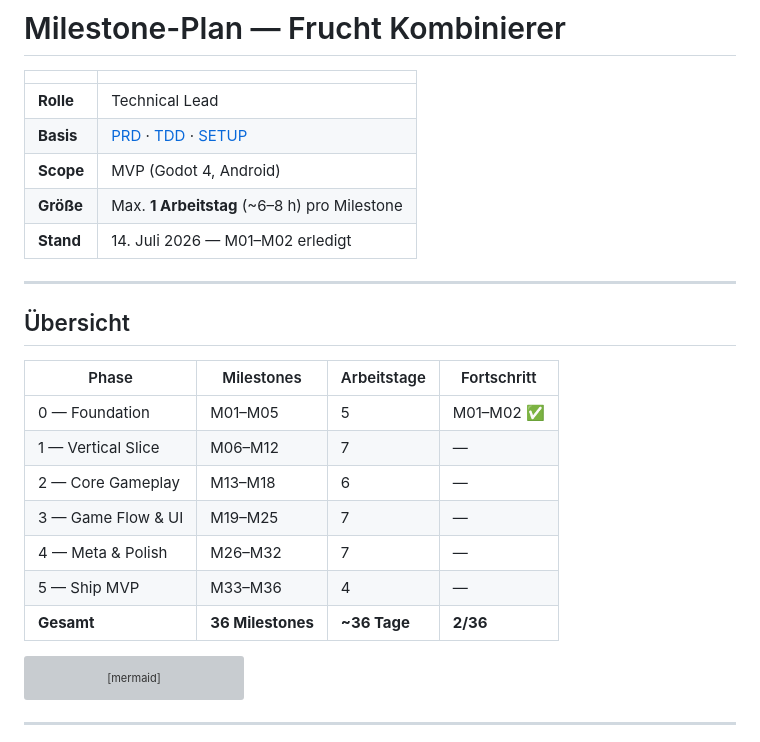
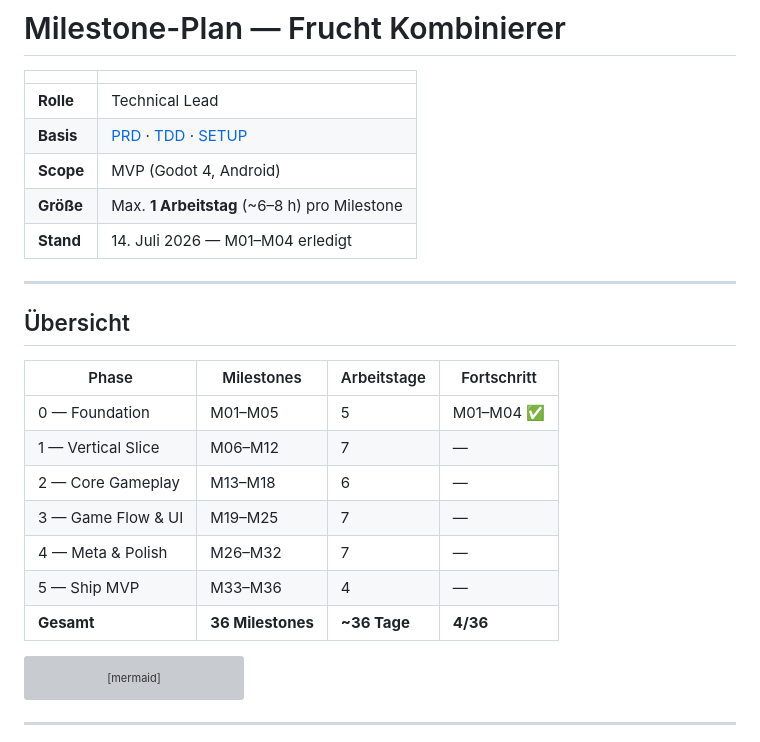
Before and after one commit to tommy040797/Frucht-Kombinierer, a Markdown page: Docs/MILESTONES.md, the part around one of its changes. Drawn GitHub-style; grey boxes are pictures that could not be loaded.

````diff
--- a/Docs/MILESTONES.md
+++ b/Docs/MILESTONES.md
@@ -6,7 +6,7 @@
 | **Basis** | [PRD](./PRD.md) · [TDD](./TDD.md) · [SETUP](./SETUP.md) |
 | **Scope** | MVP (Godot 4, Android) |
 | **Größe** | Max. **1 Arbeitstag** (~6–8 h) pro Milestone |
-| **Stand** | 14. Juli 2026 — M01–M02 erledigt |
+| **Stand** | 14. Juli 2026 — M01–M04 erledigt |
 
 ---
 
@@ -14,13 +14,13 @@
 
 | Phase | Milestones | Arbeitstage | Fortschritt |
 |-------|------------|-------------|-------------|
-| 0 — Foundation | M01–M05 | 5 | M01–M02 ✅ |
+| 0 — Foundation | M01–M05 | 5 | M01–M04 ✅ |
 | 1 — Vertical Slice | M06–M12 | 7 | — |
 | 2 — Core Gameplay | M13–M18 | 6 | — |
 | 3 — Game Flow & UI | M19–M25 | 7 | — |
 | 4 — Meta & Polish | M26–M32 | 7 | — |
 | 5 — Ship MVP | M33–M36 | 4 | — |
-| **Gesamt** | **36 Milestones** | **~36 Tage** | **2/36** |
+| **Gesamt** | **36 Milestones** | **~36 Tage** | **4/36** |
 
 ```mermaid
 gantt
````
Also changed, not shown: other parts of Docs/MILESTONES.md (+24 -2 lines).
